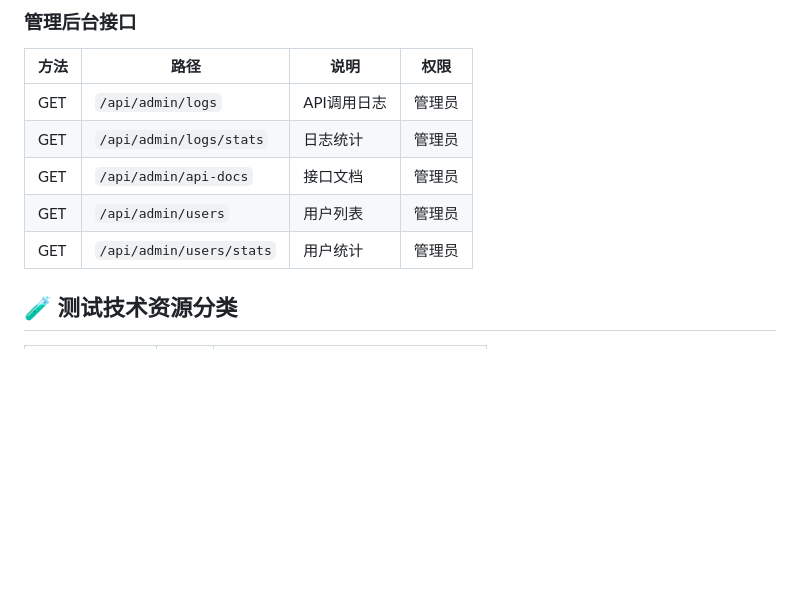
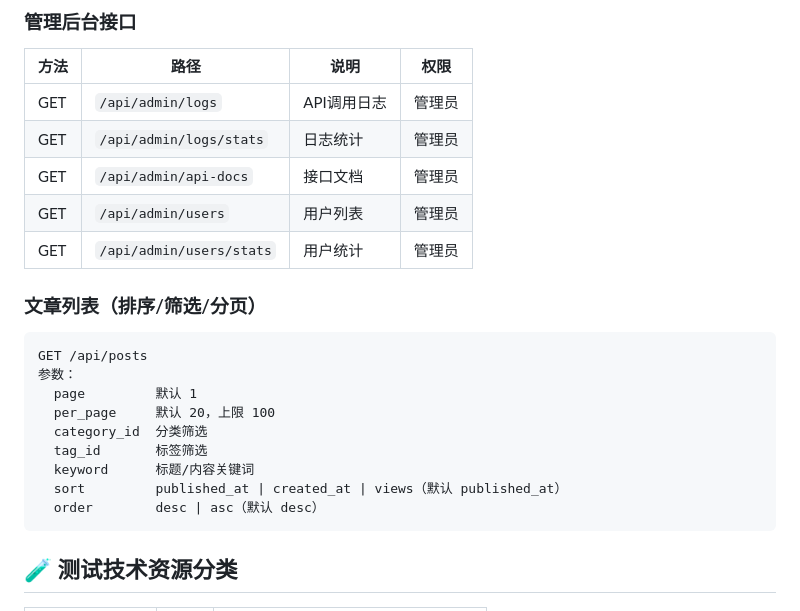
Before and after one commit to as1285/boke, a Markdown page: README.md, the part around one of its changes. Drawn GitHub-style; blank space fills up the shorter version.

````diff
--- a/README.md
+++ b/README.md
@@ -239,6 +285,19 @@ python create_test_post.py
 | GET | `/api/admin/api-docs` | 接口文档 | 管理员 |
 | GET | `/api/admin/users` | 用户列表 | 管理员 |
 | GET | `/api/admin/users/stats` | 用户统计 | 管理员 |
+
+### 文章列表（排序/筛选/分页）
+```
+GET /api/posts
+参数：
+  page         默认 1
+  per_page     默认 20，上限 100
+  category_id  分类筛选
+  tag_id       标签筛选
+  keyword      标题/内容关键词
+  sort         published_at | created_at | views（默认 published_at）
+  order        desc | asc（默认 desc）
+```
 
 ## 🧪 测试技术资源分类
 
````
Also changed, not shown: other parts of README.md (+81 -12 lines).
